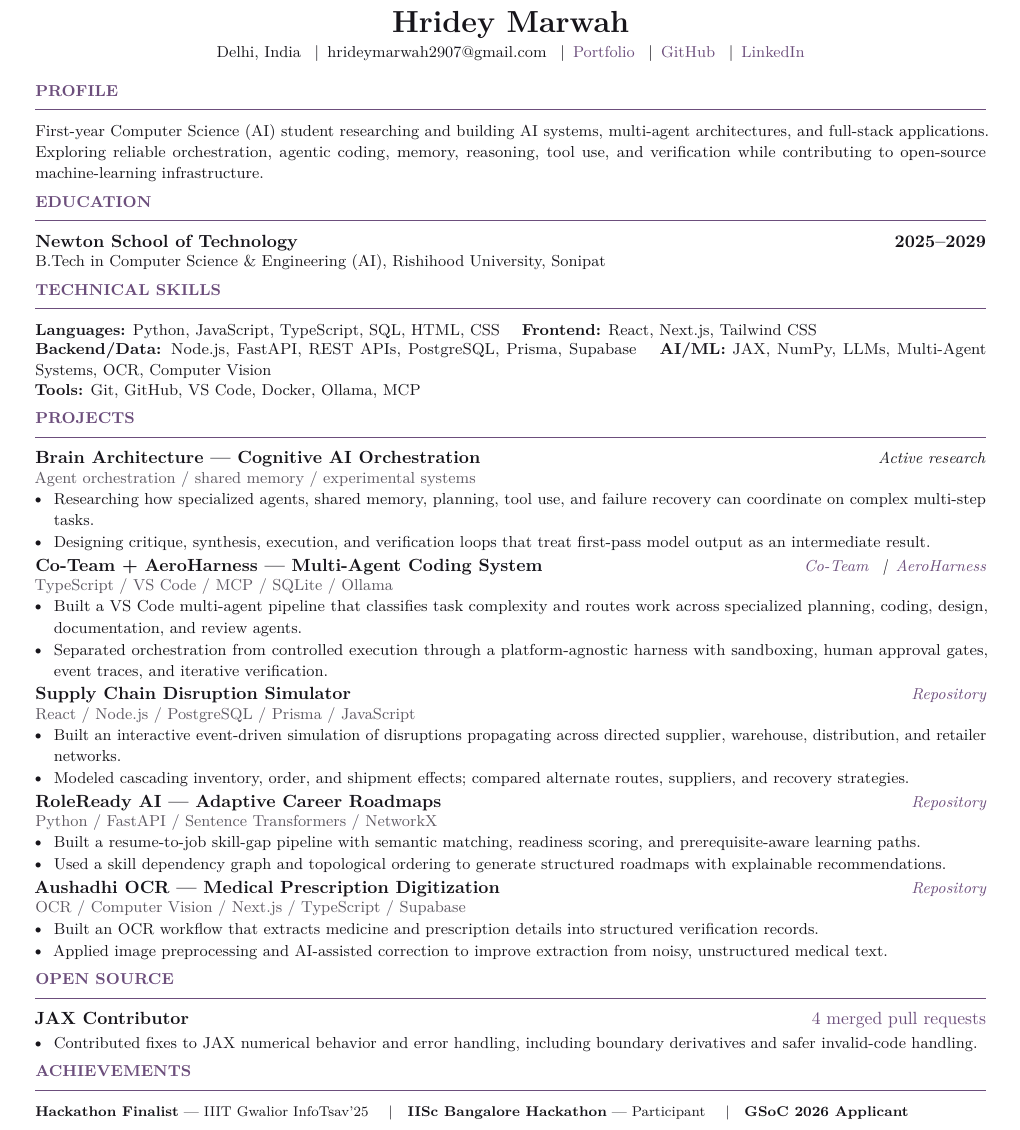
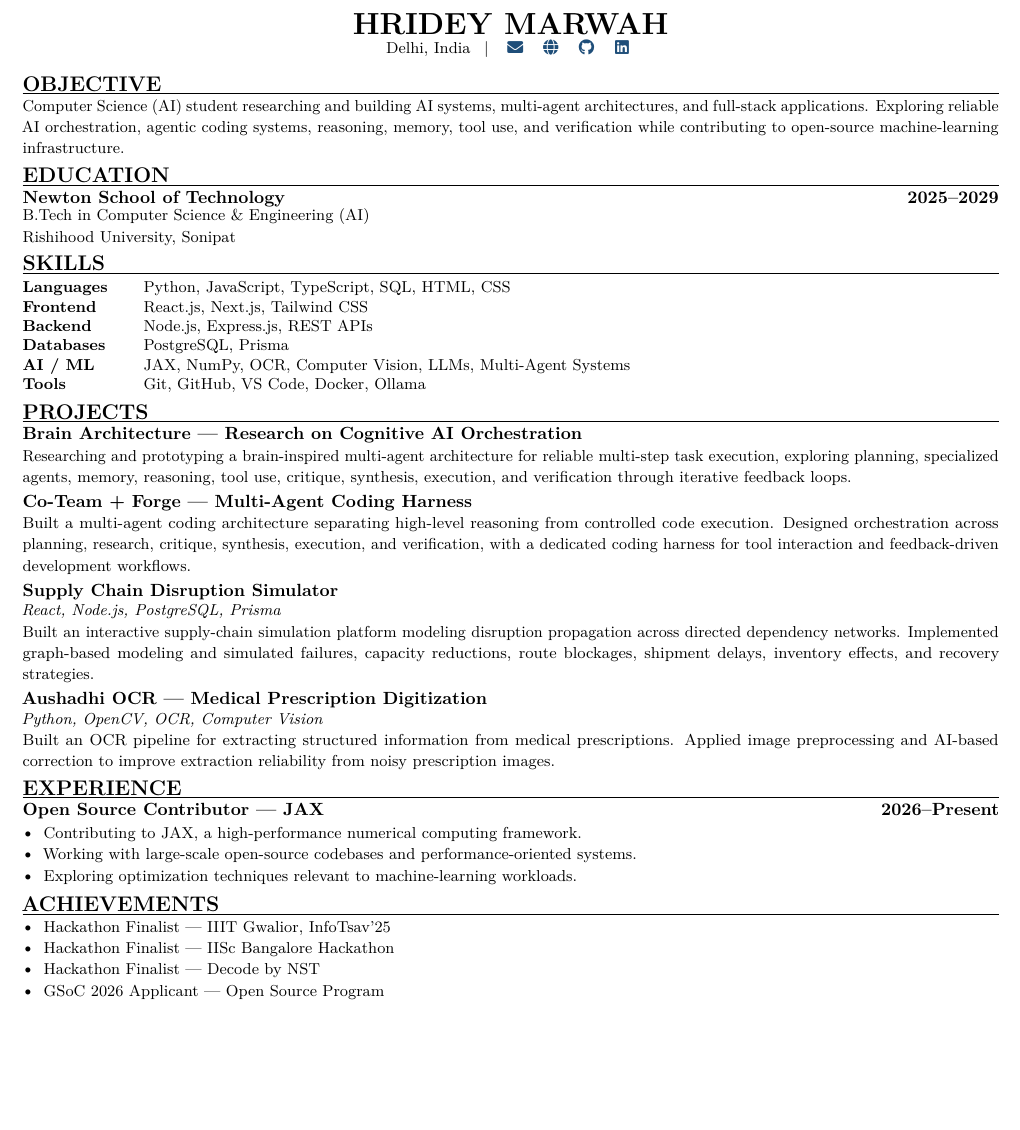
Before and after one commit to hrideymarwah15/Portfolio, a LaTeX CV (resume-source/main.tex): part of the page, cut at the place of the change, the shorter picture padded with empty space. Compiled offline with pdfLaTeX.

Commit message:
Publish FAANGPath resume template

```diff
--- a/resume-source/main.tex
+++ b/resume-source/main.tex
@@ -31,75 +40,62 @@
 \begin{document}
 
 \begin{center}
-  {\LARGE\bfseries Hridey Marwah}\\[2pt]
-  {\small Delhi, India \enspace|\enspace
-  \href{mailto:hrideymarwah2907@gmail.com}{hrideymarwah2907@gmail.com} \enspace|\enspace
-  \linked{https://www.hrideymarwah.online}{Portfolio} \enspace|\enspace
-  \linked{https://github.com/hrideymarwah15}{GitHub} \enspace|\enspace
-  \linked{https://www.linkedin.com/in/hrideymarwah}{LinkedIn}}
+  {\LARGE\bfseries HRIDEY MARWAH}\\[-1pt]
+  {\small Delhi, India \enspace | \enspace
+  \contacticon{mailto:hrideymarwah2907@gmail.com}{\faEnvelope}{0.25em}
+  \contacticon{https://www.hrideymarwah.online}{\faGlobe}{0.25em}
+  \contacticon{https://github.com/hrideymarwah15}{\faGithub}{0.25em}
+  \contacticon{https://www.linkedin.com/in/hrideymarwah}{\faLinkedin}{0em}}
 \end{center}
-\vspace{-4pt}
+\vspace{-5pt}
 
-\section{Profile}
-{\small First-year Computer Science (AI) student researching and building AI systems, multi-agent architectures, and full-stack applications. Exploring reliable orchestration, agentic coding, memory, reasoning, tool use, and verification while contributing to open-source machine-learning infrastructure.}
+\resumeSection{OBJECTIVE}
+{\small Computer Science (AI) student researching and building AI systems, multi-agent architectures, and full-stack applications. Exploring reliable AI orchestration, agentic coding systems, reasoning, memory, tool use, and verification while contributing to open-source machine-learning infrastructure.}
 
-\section{Education}
-\textbf{Newton School of Technology} \hfill \textbf{2025--2029}\\[-1pt]
-{\small B.Tech in Computer Science \& Engineering (AI), Rishihood University, Sonipat}
+\resumeSection{EDUCATION}
+\textbf{Newton School of Technology}\hfill\textbf{2025--2029}\\[-1pt]
+{\small B.Tech in Computer Science \& Engineering (AI)\par
+Rishihood University, Sonipat}
 
-\section{Technical Skills}
+\resumeSection{SKILLS}
 {\small
-\textbf{Languages:} Python, JavaScript, TypeScript, SQL, HTML, CSS \quad
-\textbf{Frontend:} React, Next.js, Tailwind CSS\\[-1pt]
-\textbf{Backend/Data:} Node.js, FastAPI, REST APIs, PostgreSQL, Prisma, Supabase \quad
-\textbf{AI/ML:} JAX, NumPy, LLMs, Multi-Agent Systems, OCR, Computer Vision\\[-1pt]
-\textbf{Tools:} Git, GitHub, VS Code, Docker, Ollama, MCP
-}
+\begin{tabular}{@{}>{\bfseries}p{0.95in}p{6.45in}@{}}
+Languages & Python, JavaScript, TypeScript, SQL, HTML, CSS \\
+Frontend & React.js, Next.js, Tailwind CSS \\
+Backend & Node.js, Express.js, REST APIs \\
+Databases & PostgreSQL, Prisma \\
+AI / ML & JAX, NumPy, OCR, Computer Vision, LLMs, Multi-Agent Systems \\
+Tools & Git, GitHub, VS Code, Docker, Ollama
+\end{tabular}}
 
-\section{Projects}
+\resumeSection{PROJECTS}
+\project{Brain Architecture --- Research on Cognitive AI Orchestration}{Researching and prototyping a brain-inspired multi-agent architecture for reliable multi-step task execution, exploring planning, specialized agents, memory, reasoning, tool use, critique, synthesis, execution, and verification through iterative feedback loops.}
 
-\project{Brain Architecture --- Cognitive AI Orchestration}{Active research}{Agent orchestration / shared memory / experimental systems}
+\project{Co-Team + Forge --- Multi-Agent Coding Harness}{Built a multi-agent coding architecture separating high-level reasoning from controlled code execution. Designed orchestration across planning, research, critique, synthesis, execution, and verification, with a dedicated coding harness for tool interaction and feedback-driven development workflows.}
+
+\textbf{Supply Chain Disruption Simulator}\\[-1pt]
+{\small\textit{React, Node.js, PostgreSQL, Prisma}}\par
+{\small Built an interactive supply-chain simulation platform modeling disruption propagation across directed dependency networks. Implemented graph-based modeling and simulated failures, capacity reductions, route blockages, shipment delays, inventory effects, and recovery strategies.}\par
+\vspace{2.4pt}
+
+\textbf{Aushadhi OCR --- Medical Prescription Digitization}\\[-1pt]
+{\small\textit{Python, OpenCV, OCR, Computer Vision}}\par
+{\small Built an OCR pipeline for extracting structured information from medical prescriptions. Applied image preprocessing and AI-based correction to improve extraction reliability from noisy prescription images.}
+
+\resumeSection{EXPERIENCE}
+\textbf{Open Source Contributor --- JAX}\hfill\textbf{2026--Present}
 \begin{itemize}
-  \tightbullet{Researching how specialized agents, shared memory, planning, tool use, and failure recovery can coordinate on complex multi-step tasks.}
-  \tightbullet{Designing critique, synthesis, execution, and verification loops that treat first-pass model output as an intermediate result.}
+  \item {\small Contributing to JAX, a high-performance numerical computing framework.}
+  \item {\small Working with large-scale open-source codebases and performance-oriented systems.}
+  \item {\small Exploring optimization techniques relevant to machine-learning workloads.}
 \end{itemize}
 
-\project{Co-Team + AeroHarness --- Multi-Agent Coding System}{\linked{https://github.com/hrideymarwah15/co-team}{Co-Team} \enspace|\enspace \linked{https://github.com/hrideymarwah15/ai-harness}{AeroHarness}}{TypeScript / VS Code / MCP / SQLite / Ollama}
+\resumeSection{ACHIEVEMENTS}
 \begin{itemize}
-  \tightbullet{Built a VS Code multi-agent pipeline that classifies task complexity and routes work across specialized planning, coding, design, documentation, and review agents.}
-  \tightbullet{Separated orchestration from controlled execution through a platform-agnostic harness with sandboxing, human approval gates, event traces, and iterative verification.}
+  \item {\small Hackathon Finalist --- IIIT Gwalior, InfoTsav'25}
+  \item {\small Hackathon Finalist --- IISc Bangalore Hackathon}
+  \item {\small Hackathon Finalist --- Decode by NST}
+  \item {\small GSoC 2026 Applicant --- Open Source Program}
 \end{itemize}
 
-\project{Supply Chain Disruption Simulator}{\linked{https://github.com/hrideymarwah15/sc-disruption}{Repository}}{React / Node.js / PostgreSQL / Prisma / JavaScript}
-\begin{itemize}
-  \tightbullet{Built an interactive event-driven simulation of disruptions propagating across directed supplier, warehouse, distribution, and retailer networks.}
-  \tightbullet{Modeled cascading inventory, order, and shipment effects; compared alternate routes, suppliers, and recovery strategies.}
-\end{itemize}
-
-\project{RoleReady AI --- Adaptive Career Roadmaps}{\linked{https://github.com/hrideymarwah15/roleready-ai}{Repository}}{Python / FastAPI / Sentence Transformers / NetworkX}
-\begin{itemize}
-  \tightbullet{Built a resume-to-job skill-gap pipeline with semantic matching, readiness scoring, and prerequisite-aware learning paths.}
-  \tightbullet{Used a skill dependency graph and topological ordering to generate structured roadmaps with explainable recommendations.}
-\end{itemize}
-
-\project{Aushadhi OCR --- Medical Prescription Digitization}{\linked{https://github.com/hrideymarwah15/Aushadhi_OCR}{Repository}}{OCR / Computer Vision / Next.js / TypeScript / Supabase}
-\begin{itemize}
-  \tightbullet{Built an OCR workflow that extracts medicine and prescription details into structured verification records.}
-  \tightbullet{Applied image preprocessing and AI-assisted correction to improve extraction from noisy, unstructured medical text.}
-\end{itemize}
-
-\section{Open Source}
-\textbf{JAX Contributor} \hfill \linked{https://github.com/jax-ml/jax/pulls?q=is\%3Apr+author\%3Ahrideymarwah15+is\%3Amerged}{4 merged pull requests}
-\begin{itemize}
-  \tightbullet{Contributed fixes to JAX numerical behavior and error handling, including boundary derivatives and safer invalid-code handling.}
-\end{itemize}
-
-\section{Achievements}
-{\small
-\footnotesize
-\textbf{Hackathon Finalist} --- IIIT Gwalior InfoTsav'25 \quad|\quad
-\textbf{IISc Bangalore Hackathon} --- Participant \quad|\quad
-\textbf{GSoC 2026 Applicant}
-}
-
 \end{document}
```
Also changed, not shown: resume-source/main.tex (43 more changed lines), 1 other file.
